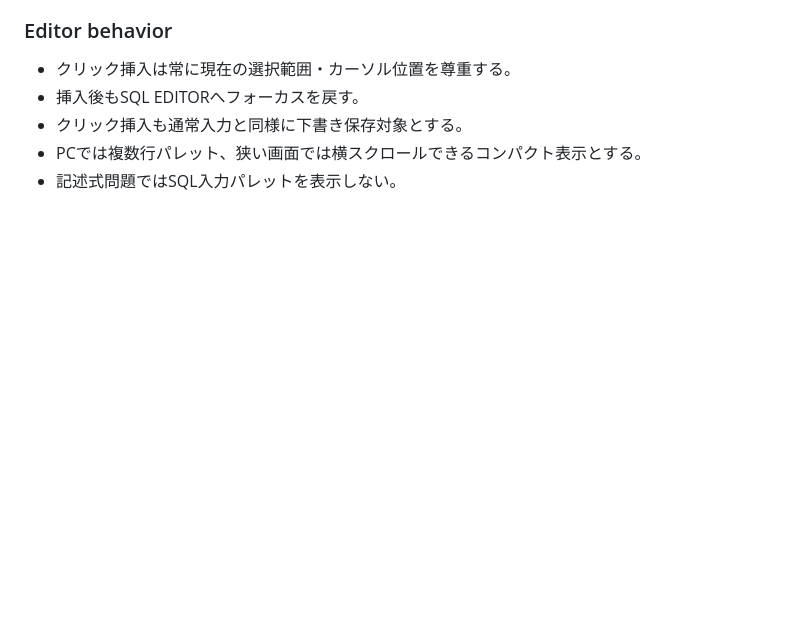
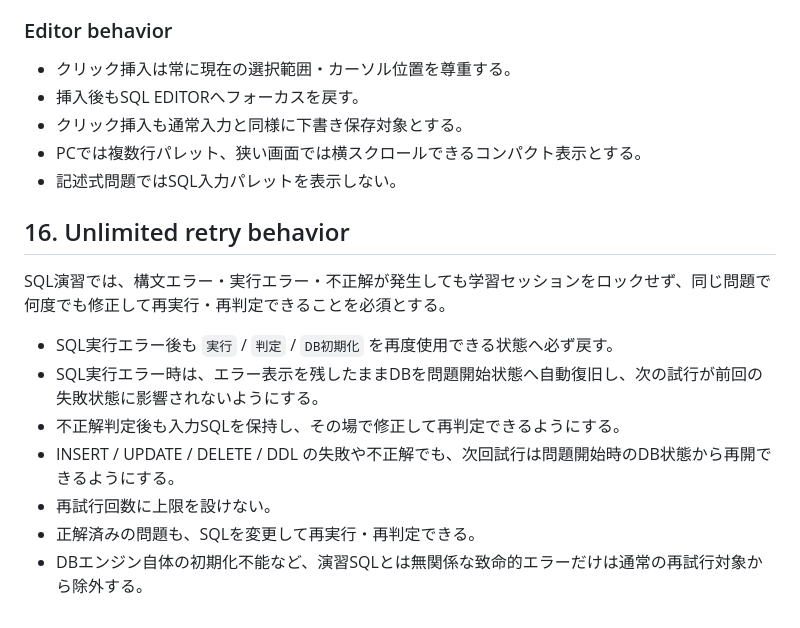
Before and after one commit to Shota-Zaki/dokoQL, a Markdown page: DESIGN.md, the part around the change. Drawn GitHub-style; blank space fills up the shorter version.

Commit message:
docs: define unlimited retry behavior

```diff
--- a/DESIGN.md
+++ b/DESIGN.md
@@ -265,3 +265,15 @@ SQL EDITORでは、キーボード入力に加えてクリックだけでもSQL
 - クリック挿入も通常入力と同様に下書き保存対象とする。
 - PCでは複数行パレット、狭い画面では横スクロールできるコンパクト表示とする。
 - 記述式問題ではSQL入力パレットを表示しない。
+
+## 16. Unlimited retry behavior
+
+SQL演習では、構文エラー・実行エラー・不正解が発生しても学習セッションをロックせず、同じ問題で何度でも修正して再実行・再判定できることを必須とする。
+
+- SQL実行エラー後も `実行` / `判定` / `DB初期化` を再度使用できる状態へ必ず戻す。
+- SQL実行エラー時は、エラー表示を残したままDBを問題開始状態へ自動復旧し、次の試行が前回の失敗状態に影響されないようにする。
+- 不正解判定後も入力SQLを保持し、その場で修正して再判定できるようにする。
+- INSERT / UPDATE / DELETE / DDL の失敗や不正解でも、次回試行は問題開始時のDB状態から再開できるようにする。
+- 再試行回数に上限を設けない。
+- 正解済みの問題も、SQLを変更して再実行・再判定できる。
+- DBエンジン自体の初期化不能など、演習SQLとは無関係な致命的エラーだけは通常の再試行対象から除外する。
```
